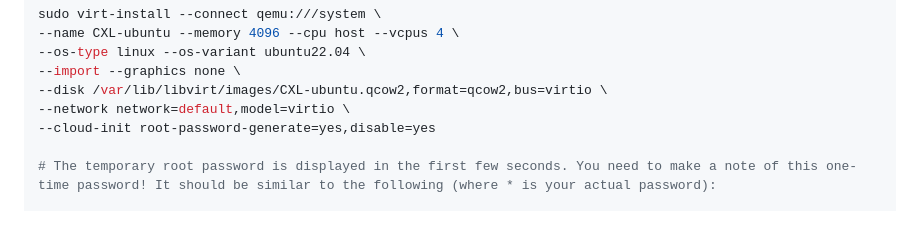
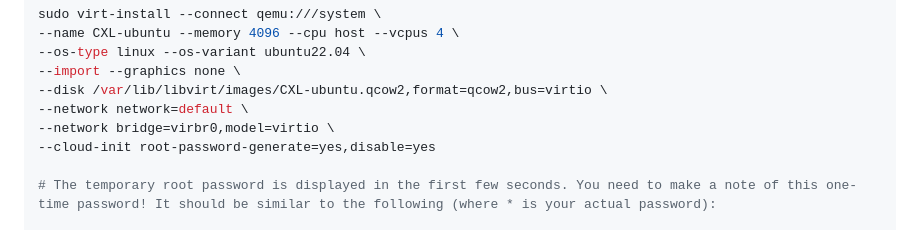
Before and after one commit to rajagond/pmem_cxl, a Markdown page: README.md, the part around the change printed below. GitHub-like rendering.

```diff
--- a/README.md
+++ b/README.md
@@ -100,7 +106,8 @@ sudo virt-install --connect qemu:///system \
 --os-type linux --os-variant ubuntu22.04 \
 --import --graphics none \
 --disk /var/lib/libvirt/images/CXL-ubuntu.qcow2,format=qcow2,bus=virtio \
---network network=default,model=virtio \
+--network network=default \
+--network bridge=virbr0,model=virtio \
 --cloud-init root-password-generate=yes,disable=yes
 
 # The temporary root password is displayed in the first few seconds. You need to make a note of this one-time password! It should be similar to the following (where * is your actual password):
```
Also changed, not shown: other parts of README.md (+6 -0 lines).
